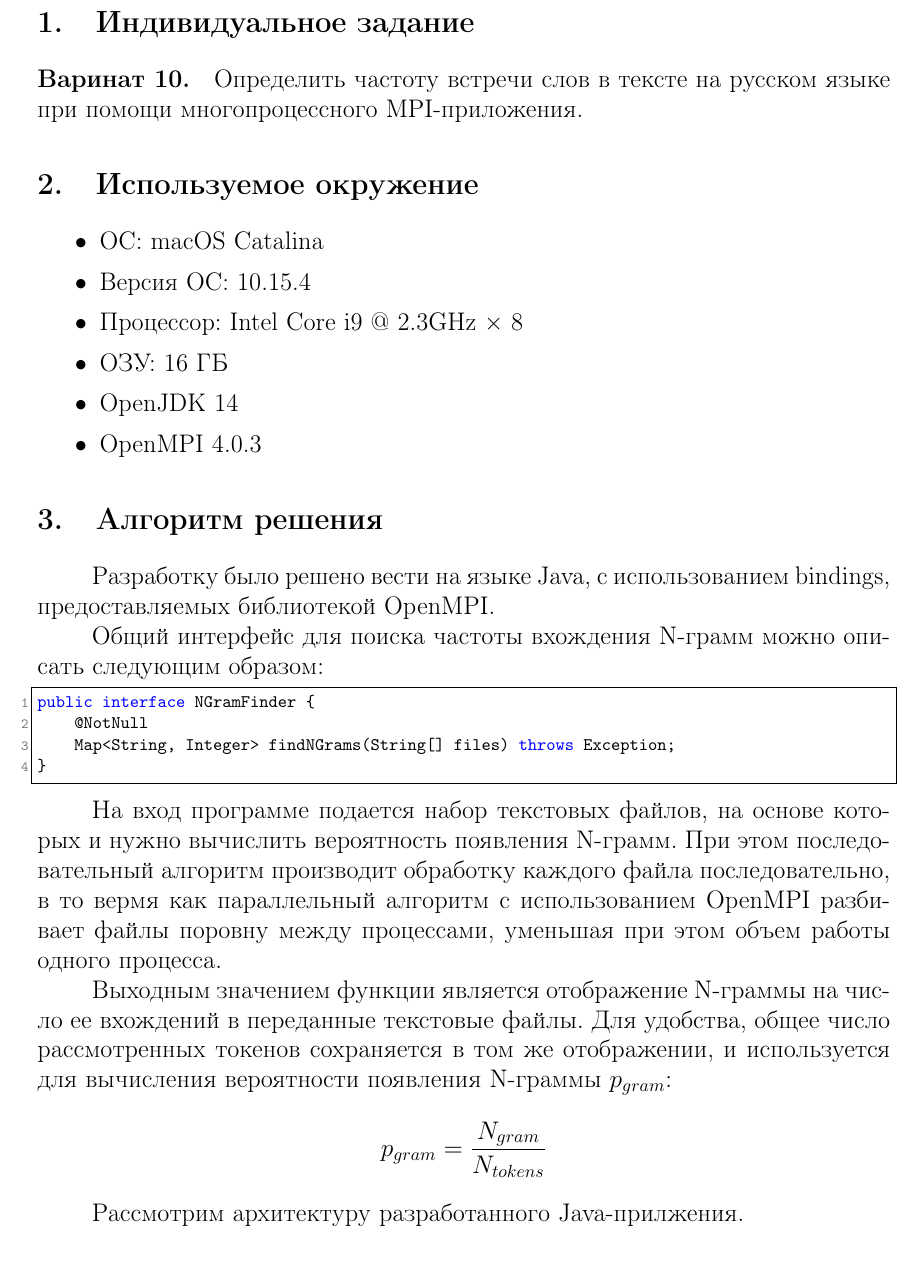
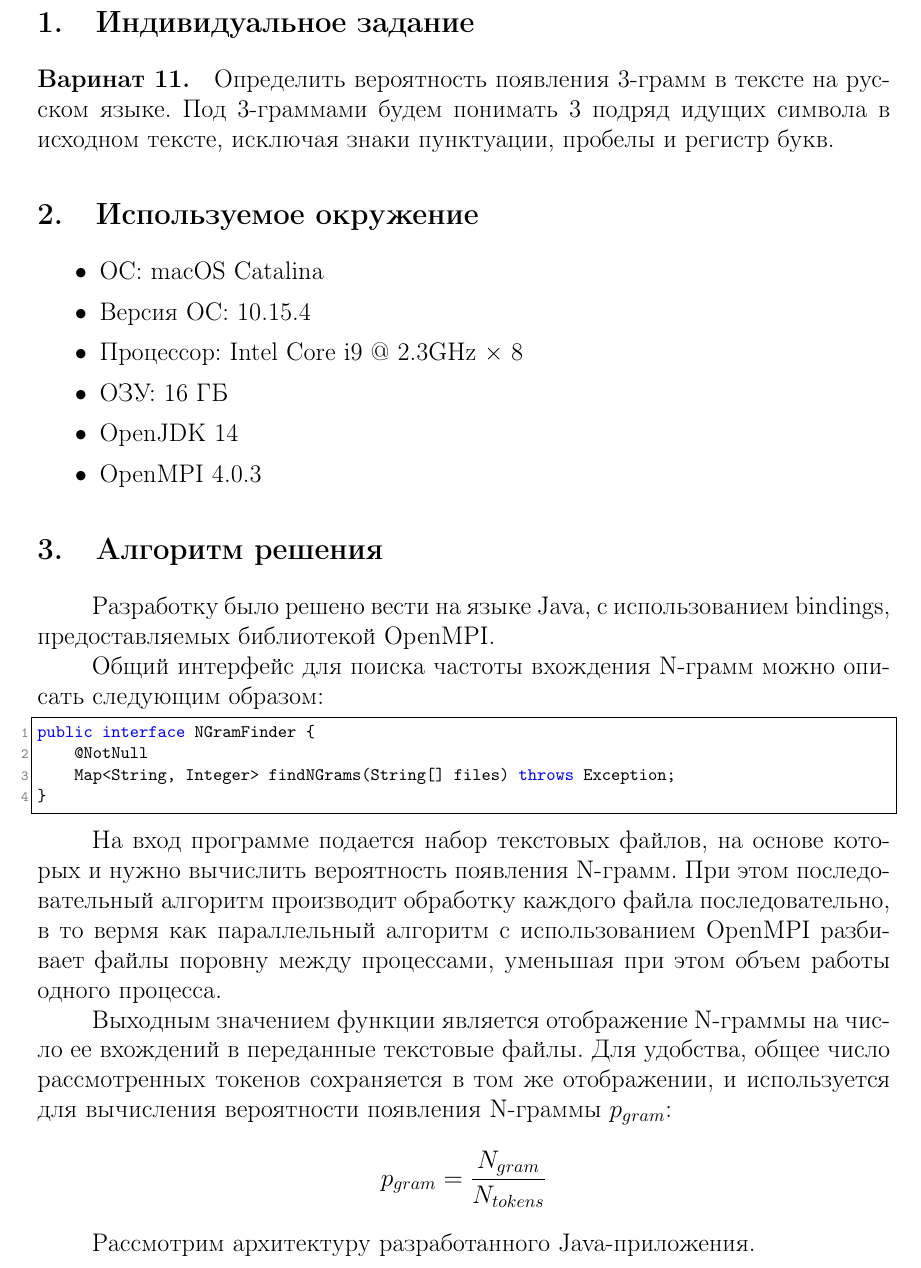
Before and after one commit to vaddya/parallel-programming, a LaTeX document (ngram/report/report.tex): part of page 3 of 7, cut so that both start at the same text. Compiled offline with pdfLaTeX.

Commit message:
fix report

```diff
--- a/ngram/report/report.tex
+++ b/ngram/report/report.tex
@@ -9,7 +9,7 @@
 
 \section{Индивидуальное задание}
 
-\paragraph{Варинат 10.} Определить частоту встречи слов в тексте на русском языке при помощи многопроцессного MPI-приложения.
+\paragraph{Варинат 11.} Определить вероятность появления 3-грамм в тексте на русском языке. Под 3-граммами будем понимать 3 подряд идущих символа в исходном тексте, исключая знаки пунктуации, пробелы и регистр букв.
 
 \section{Используемое окружение}
 
@@ -42,7 +42,7 @@ $$
 p_{gram} = \dfrac{N_{gram}}{N_{tokens}}
 $$
 
-Рассмотрим архитектуру разработанного Java-прилжения.
+Рассмотрим архитектуру разработанного Java-приложения.
 
 \begin{figure}[H]
 	\centering
```
